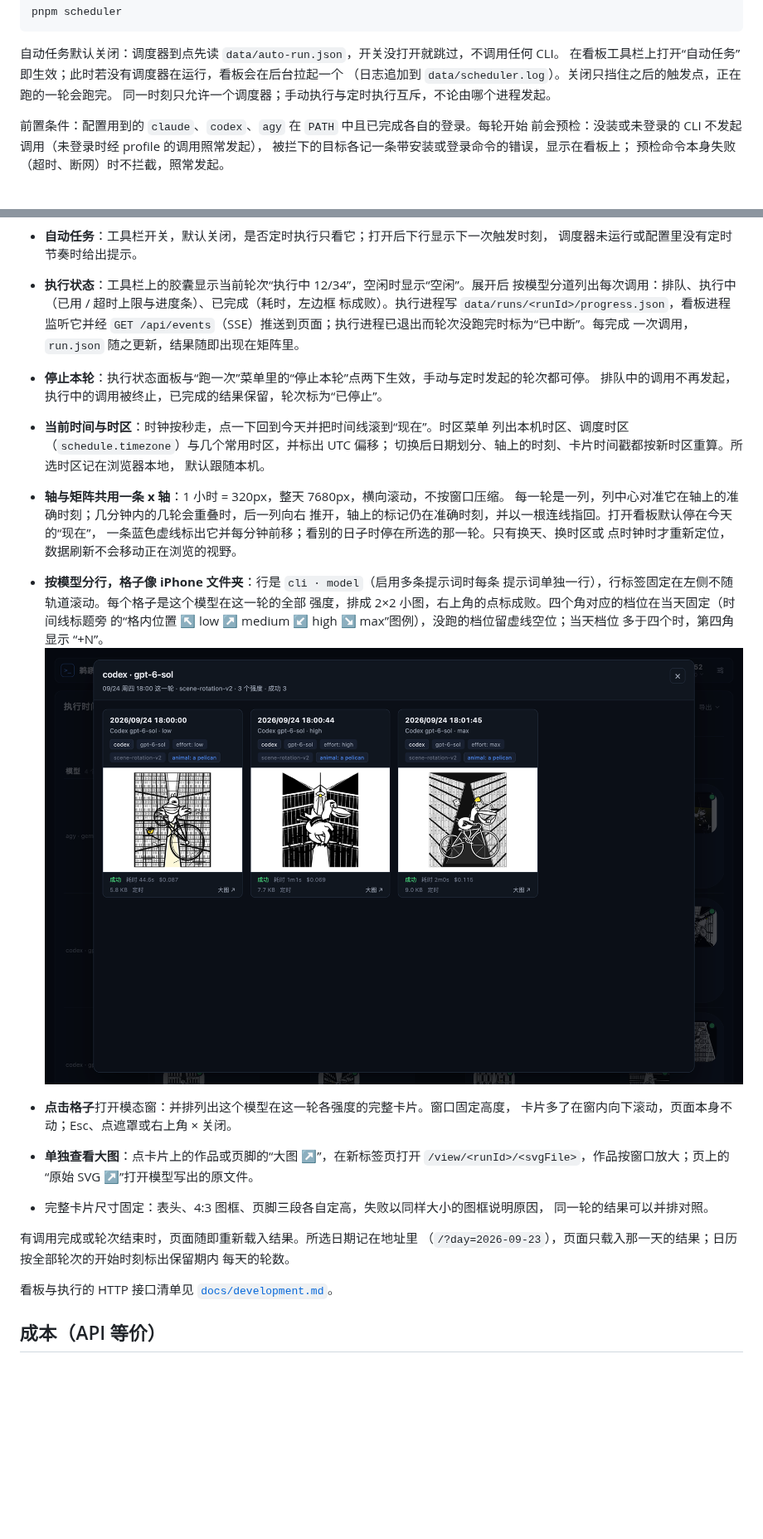
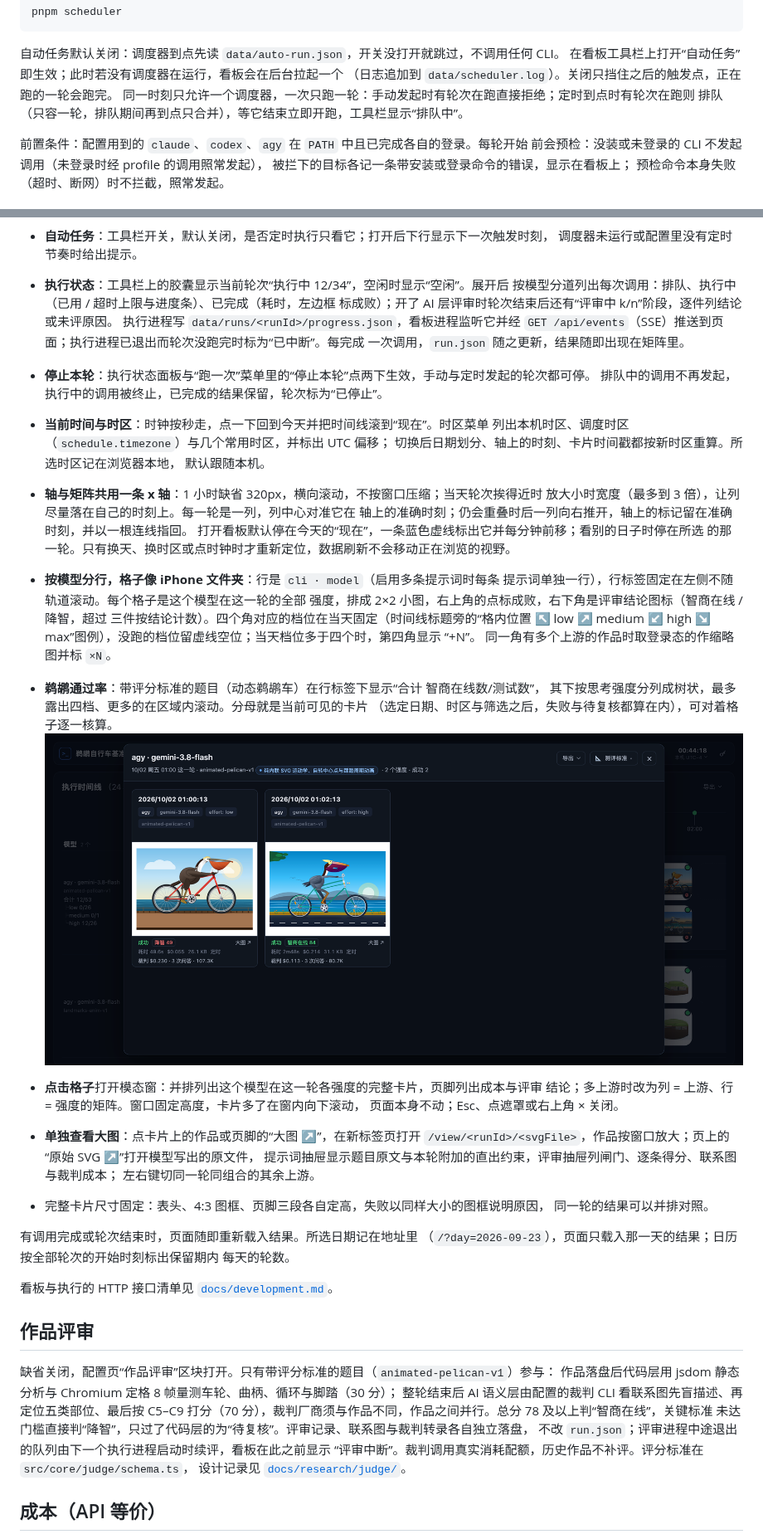
Before and after one commit to meomeo-dev/llm-iq-dashboard, a Markdown page: README.md, 2 parts joined by grey strips. Shown at 83% size. Rendered like a GitHub page; pictures changed too: docs/ui/screenshots/model-modal.png; blank space fills up the shorter version.

Commit message:
docs: README 换上 0.5.0 看板截图（筛选 agy），补齐评审、通过率、直出约束、定时排队与题库说明
截图取自生产容器 :3000 筛选 agy 的时间线与模态窗；文字按 0.2.0–0.5.0 的变更更新：
配置表加 run.harnessGuard / judge / profiles，题库表补齐动态鹈鹕车、前沿题与地标候选集，
定时触发改为排队而非跳过，时间轴伸缩，新增「鹈鹕通过率」与「作品评审」说明。

Co-Authored-By: Claude Fable 5.1 <noreply@anthropic.com>

```diff
--- a/README.md
+++ b/README.md
@@ -78,7 +78,8 @@ pnpm scheduler
 自动任务默认关闭：调度器到点先读 `data/auto-run.json`，开关没打开就跳过，不调用任何 CLI。
 在看板工具栏上打开“自动任务”即生效；此时若没有调度器在运行，看板会在后台拉起一个
 （日志追加到 `data/scheduler.log`）。关闭只挡住之后的触发点，正在跑的一轮会跑完。
-同一时刻只允许一个调度器；手动执行与定时执行互斥，不论由哪个进程发起。
+同一时刻只允许一个调度器，一次只跑一轮：手动发起时有轮次在跑直接拒绝；定时到点时有轮次在跑则
+排队（只容一轮，排队期间再到点只合并），等它结束立即开跑，工具栏显示“排队中”。
 
 前置条件：配置用到的 `claude`、`codex`、`agy` 在 `PATH` 中且已完成各自的登录。每轮开始
 前会预检：没装或未登录的 CLI 不发起调用（未登录时经 profile 的调用照常发起），
@@ -217,7 +228,8 @@ docker exec -it llm-iq-runner pnpm pair
   调度器未运行或配置里没有定时节奏时给出提示。
 - **执行状态**：工具栏上的胶囊显示当前轮次“执行中 12/34”，空闲时显示“空闲”。展开后
   按模型分道列出每次调用：排队、执行中（已用 / 超时上限与进度条）、已完成（耗时，左边框
-  标成败）。执行进程写 `data/runs/<runId>/progress.json`，看板进程监听它并经
+  标成败）；开了 AI 层评审时轮次结束后还有“评审中 k/n”阶段，逐件列结论或未评原因。
+  执行进程写 `data/runs/<runId>/progress.json`，看板进程监听它并经
   `GET /api/events`（SSE）推送到页面；执行进程已退出而轮次没跑完时标为“已中断”。每完成
   一次调用，`run.json` 随之更新，结果随即出现在矩阵里。
 - **停止本轮**：执行状态面板与“跑一次”菜单里的“停止本轮”点两下生效，手动与定时发起的轮次都可停。
@@ -226,22 +238,29 @@ docker exec -it llm-iq-runner pnpm pair
   列出本机时区、调度时区（`schedule.timezone`）与几个常用时区，并标出 UTC 偏移；
   切换后日期划分、轴上的时刻、卡片时间戳都按新时区重算。所选时区记在浏览器本地，
   默认跟随本机。
-- **轴与矩阵共用一条 x 轴**：1 小时 = 320px，整天 7680px，横向滚动，不按窗口压缩。
-  每一轮是一列，列中心对准它在轴上的准确时刻；几分钟内的几轮会重叠时，后一列向右
-  推开，轴上的标记仍在准确时刻，并以一根连线指回。打开看板默认停在今天的“现在”，
-  一条蓝色虚线标出它并每分钟前移；看别的日子时停在所选的那一轮。只有换天、换时区或
-  点时钟时才重新定位，数据刷新不会移动正在浏览的视野。
+- **轴与矩阵共用一条 x 轴**：1 小时缺省 320px，横向滚动，不按窗口压缩；当天轮次挨得近时
+  放大小时宽度（最多到 3 倍），让列尽量落在自己的时刻上。每一轮是一列，列中心对准它在
+  轴上的准确时刻；仍会重叠时后一列向右推开，轴上的标记留在准确时刻，并以一根连线指回。
+  打开看板默认停在今天的“现在”，一条蓝色虚线标出它并每分钟前移；看别的日子时停在所选
+  的那一轮。只有换天、换时区或点时钟时才重新定位，数据刷新不会移动正在浏览的视野。
 - **按模型分行，格子像 iPhone 文件夹**：行是 `cli · model`（启用多条提示词时每条
   提示词单独一行），行标签固定在左侧不随轨道滚动。每个格子是这个模型在这一轮的全部
-  强度，排成 2×2 小图，右上角的点标成败。四个角对应的档位在当天固定（时间线标题旁
-  的“格内位置 ↖ low ↗ medium ↙ high ↘ max”图例），没跑的档位留虚线空位；当天档位
-  多于四个时，第四角显示 “+N”。
-![点开格子：同一轮各强度的完整卡片并排对照](docs/ui/screenshots/model-modal.png)
+  强度，排成 2×2 小图，右上角的点标成败，右下角是评审结论图标（智商在线 / 降智，超过
+  三件按结论计数）。四个角对应的档位在当天固定（时间线标题旁的“格内位置 ↖ low ↗ medium
+  ↙ high ↘ max”图例），没跑的档位留虚线空位；当天档位多于四个时，第四角显示 “+N”。
+  同一角有多个上游的作品时取登录态的作缩略图并标 `×N`。
+- **鹈鹕通过率**：带评分标准的题目（动态鹈鹕车）在行标签下显示“合计 智商在线数/测试数”，
+  其下按思考强度分列成树状，最多露出四档、更多的在区域内滚动。分母就是当前可见的卡片
+  （选定日期、时区与筛选之后，失败与待复核都算在内），可对着格子逐一核算。
+![点开格子（agy）：同一轮各强度的完整卡片并排对照，页脚带评审结论](docs/ui/screenshots/model-modal.png)
 
-- **点击格子**打开模态窗：并排列出这个模型在这一轮各强度的完整卡片。窗口固定高度，
-  卡片多了在窗内向下滚动，页面本身不动；Esc、点遮罩或右上角 × 关闭。
+- **点击格子**打开模态窗：并排列出这个模型在这一轮各强度的完整卡片，页脚列出成本与评审
+  结论；多上游时改为列 = 上游、行 = 强度的矩阵。窗口固定高度，卡片多了在窗内向下滚动，
+  页面本身不动；Esc、点遮罩或右上角 × 关闭。
 - **单独查看大图**：点卡片上的作品或页脚的“大图 ↗”，在新标签页打开
-  `/view/<runId>/<svgFile>`，作品按窗口放大；页上的“原始 SVG ↗”打开模型写出的原文件。
+  `/view/<runId>/<svgFile>`，作品按窗口放大；页上的“原始 SVG ↗”打开模型写出的原文件，
+  提示词抽屉显示题目原文与本轮附加的直出约束，评审抽屉列闸门、逐条得分、联系图与裁判成本；
+  左右键切同一轮同组合的其余上游。
 - 完整卡片尺寸固定：表头、4:3 图框、页脚三段各自定高，失败以同样大小的图框说明原因，
   同一轮的结果可以并排对照。
 
@@ -250,6 +269,17 @@ docker exec -it llm-iq-runner pnpm pair
 每天的轮数。
 
 看板与执行的 HTTP 接口清单见 [`docs/development.md`](docs/development.md#接口)。
+
+## 作品评审
+
+缺省关闭，配置页“作品评审”区块打开。只有带评分标准的题目（`animated-pelican-v1`）参与：
+作品落盘后代码层用 jsdom 静态分析与 Chromium 定格 8 帧量测车轮、曲柄、循环与脚踏（30 分）；
+整轮结束后 AI 语义层由配置的裁判 CLI 看联系图先盲描述、再定位五类部位、最后按 C5–C9
+打分（70 分），裁判厂商须与作品不同，作品之间并行。总分 78 及以上判“智商在线”，关键标准
+未达门槛直接判“降智”，只过了代码层的为“待复核”。评审记录、联系图与裁判转录各自独立落盘，
+不改 `run.json`；评审进程中途退出的队列由下一个执行进程启动时续评，看板在此之前显示
+“评审中断”。裁判调用真实消耗配额，历史作品不补评。评分标准在 `src/core/judge/schema.ts`，
+设计记录见 [`docs/research/judge/`](docs/research/judge/)。
 
 ## 成本（API 等价）
 
```
Also changed, not shown: other parts of README.md (+18 -8 lines), docs/ui/screenshots/dashboard.png.
